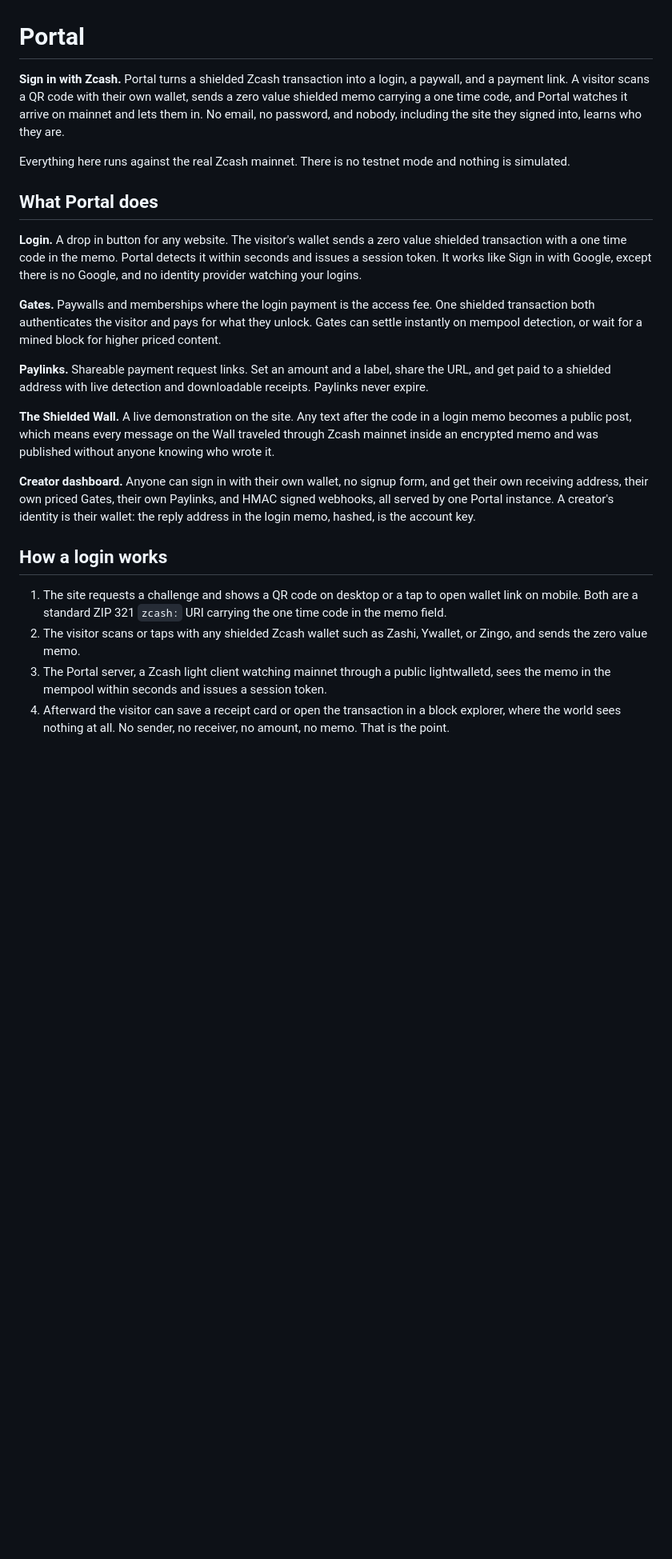
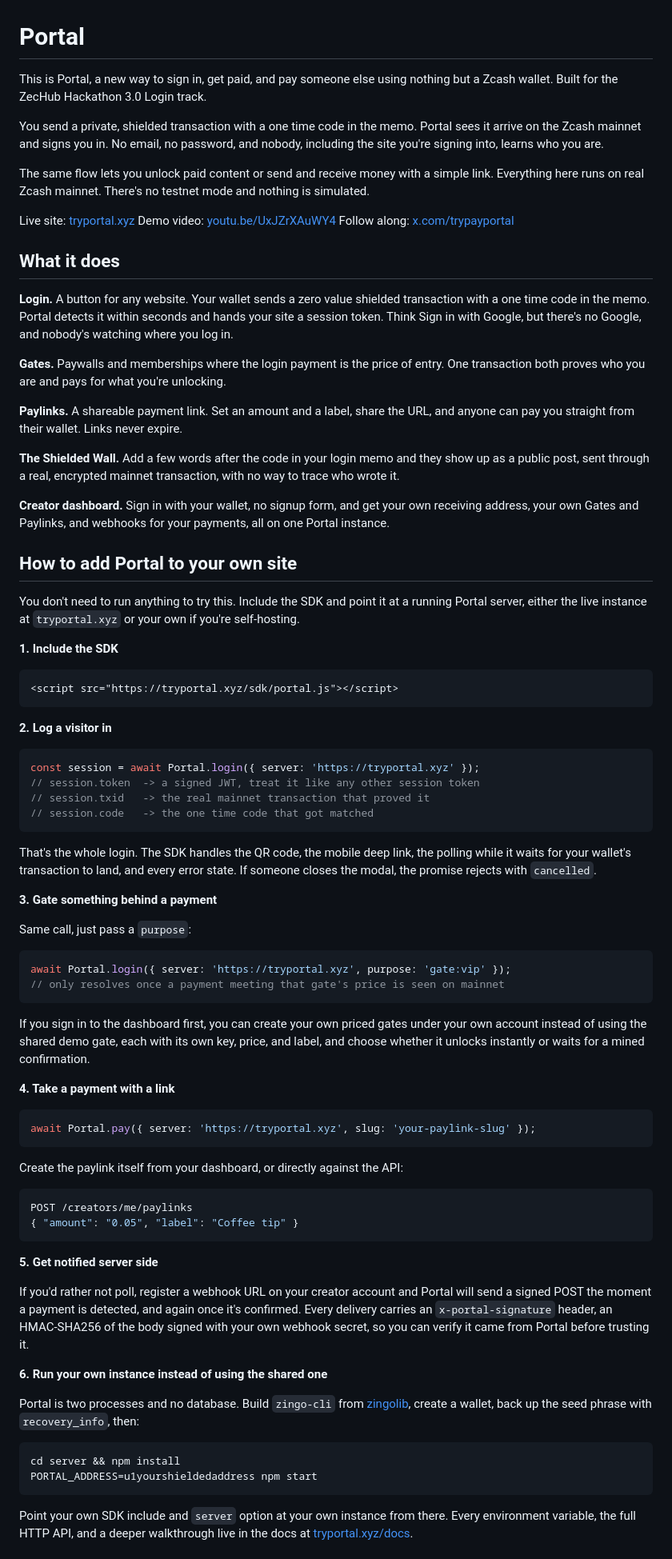
Before and after one commit to IamHarrie-Labs/portal, a Markdown page: README.md, the part around one of its changes. Shown at 80% size. GitHub-like rendering; blank space fills up the shorter version.

Commit message:
Rewrite the README in plainer language and add a full integration walkthrough

````diff
--- a/README.md
+++ b/README.md
@@ -1,24 +1,84 @@
 # Portal
 
-**Sign in with Zcash.** Portal turns a shielded Zcash transaction into a login, a paywall, and a payment link. A visitor scans a QR code with their own wallet, sends a zero value shielded memo carrying a one time code, and Portal watches it arrive on mainnet and lets them in. No email, no password, and nobody, including the site they signed into, learns who they are.
+This is Portal, a new way to sign in, get paid, and pay someone else using nothing but a Zcash wallet. Built for the ZecHub Hackathon 3.0 Login track.
 
-Everything here runs against the real Zcash mainnet. There is no testnet mode and nothing is simulated.
+You send a private, shielded transaction with a one time code in the memo. Portal sees it arrive on the Zcash mainnet and signs you in. No email, no password, and nobody, including the site you're signing into, learns who you are.
 
-## What Portal does
+The same flow lets you unlock paid content or send and receive money with a simple link. Everything here runs on real Zcash mainnet. There's no testnet mode and nothing is simulated.
 
-**Login.** A drop in button for any website. The visitor's wallet sends a zero value shielded transaction with a one time code in the memo. Portal detects it within seconds and issues a session token. It works like Sign in with Google, except there is no Google, and no identity provider watching your logins.
+Live site: [tryportal.xyz](https://tryportal.xyz)
+Demo video: [youtu.be/UxJZrXAuWY4](https://youtu.be/UxJZrXAuWY4?si=oJp3IOc9NXAIijAq)
+Follow along: [x.com/trypayportal](https://x.com/trypayportal)
 
-**Gates.** Paywalls and memberships where the login payment is the access fee. One shielded transaction both authenticates the visitor and pays for what they unlock. Gates can settle instantly on mempool detection, or wait for a mined block for higher priced content.
+## What it does
 
-**Paylinks.** Shareable payment request links. Set an amount and a label, share the URL, and get paid to a shielded address with live detection and downloadable receipts. Paylinks never expire.
+**Login.** A button for any website. Your wallet sends a zero value shielded transaction with a one time code in the memo. Portal detects it within seconds and hands your site a session token. Think Sign in with Google, but there's no Google, and nobody's watching where you log in.
 
-**The Shielded Wall.** A live demonstration on the site. Any text after the code in a login memo becomes a public post, which means every message on the Wall traveled through Zcash mainnet inside an encrypted memo and was published without anyone knowing who wrote it.
+**Gates.** Paywalls and memberships where the login payment is the price of entry. One transaction both proves who you are and pays for what you're unlocking.
 
-**Creator dashboard.** Anyone can sign in with their own wallet, no signup form, and get their own receiving address, their own priced Gates, their own Paylinks, and HMAC signed webhooks, all served by one Portal instance. A creator's identity is their wallet: the reply address in the login memo, hashed, is the account key.
+**Paylinks.** A shareable payment link. Set an amount and a label, share the URL, and anyone can pay you straight from their wallet. Links never expire.
 
-## How a login works
+**The Shielded Wall.** Add a few words after the code in your login memo and they show up as a public post, sent through a real, encrypted mainnet transaction, with no way to trace who wrote it.
 
-1. The site requests a challenge and shows a QR code on desktop or a tap to open wallet link on mobile. Both are a standard ZIP 321 `zcash:` URI carrying the one time code in the memo field.
-2. The visitor scans or taps with any shielded Zcash wallet such as Zashi, Ywallet, or Zingo, and sends the zero value memo.
-3. The Portal server, a Zcash light client watching mainnet through a public lightwalletd, sees the memo in the mempool within seconds and issues a session token.
-4. Afterward the visitor can save a receipt card or open the transaction in a block explorer, where the world sees nothing at all. No sender, no receiver, no amount, no memo. That is the point.
+**Creator dashboard.** Sign in with your wallet, no signup form, and get your own receiving address, your own Gates and Paylinks, and webhooks for your payments, all on one Portal instance.
+
+## How to add Portal to your own site
+
+You don't need to run anything to try this. Include the SDK and point it at a running Portal server, either the live instance at `tryportal.xyz` or your own if you're self-hosting.
+
+**1. Include the SDK**
+
+```html
+<script src="https://tryportal.xyz/sdk/portal.js"></script>
+```
+
+**2. Log a visitor in**
+
+```js
+const session = await Portal.login({ server: 'https://tryportal.xyz' });
+// session.token  -> a signed JWT, treat it like any other session token
+// session.txid   -> the real mainnet transaction that proved it
+// session.code   -> the one time code that got matched
+```
+
+That's the whole login. The SDK handles the QR code, the mobile deep link, the polling while it waits for your wallet's transaction to land, and every error state. If someone closes the modal, the promise rejects with `cancelled`.
+
+**3. Gate something behind a payment**
+
+Same call, just pass a `purpose`:
+
+```js
+await Portal.login({ server: 'https://tryportal.xyz', purpose: 'gate:vip' });
+// only resolves once a payment meeting that gate's price is seen on mainnet
+```
+
+If you sign in to the dashboard first, you can create your own priced gates under your own account instead of using the shared demo gate, each with its own key, price, and label, and choose whether it unlocks instantly or waits for a mined confirmation.
+
+**4. Take a payment with a link**
+
+```js
+await Portal.pay({ server: 'https://tryportal.xyz', slug: 'your-paylink-slug' });
+```
+
+Create the paylink itself from your dashboard, or directly against the API:
+
+```js
+POST /creators/me/paylinks
+{ "amount": "0.05", "label": "Coffee tip" }
+```
+
+**5. Get notified server side**
+
+If you'd rather not poll, register a webhook URL on your creator account and Portal will send a signed POST the moment a payment is detected, and again once it's confirmed. Every delivery carries an `x-portal-signature` header, an HMAC-SHA256 of the body signed with your own webhook secret, so you can verify it came from Portal before trusting it.
+
+**6. Run your own instance instead of using the shared one**
+
+Portal is two processes and no database. Build `zingo-cli` from [zingolib](https://github.com/zingolabs/zingolib), create a wallet, back up the seed phrase with `recovery_info`, then:
+
+```
+cd server && npm install
+PORTAL_ADDRESS=u1yourshieldedaddress npm start
+```
+
+Point your own SDK include and `server` option at your own instance from there. Every environment variable, the full HTTP API, and a deeper walkthrough live in the docs at [tryportal.xyz/docs](https://tryportal.xyz/docs).
+
````
Also changed, not shown: other parts of README.md (+19 -24 lines).
